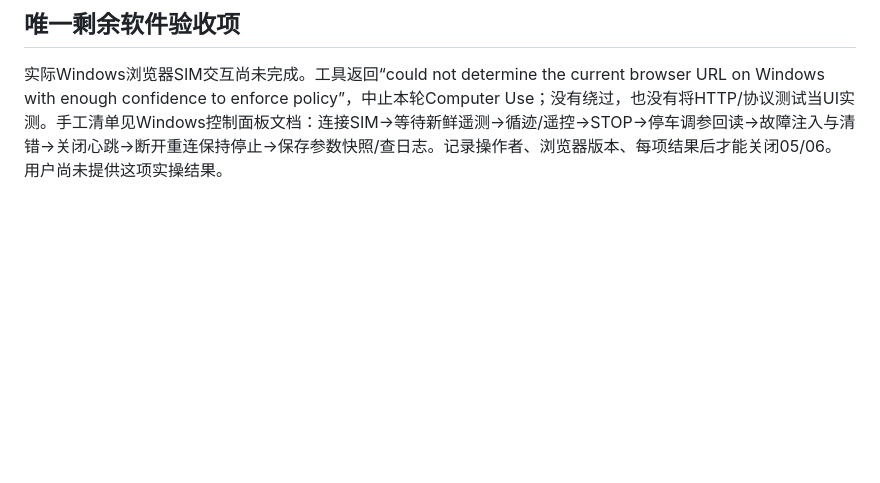
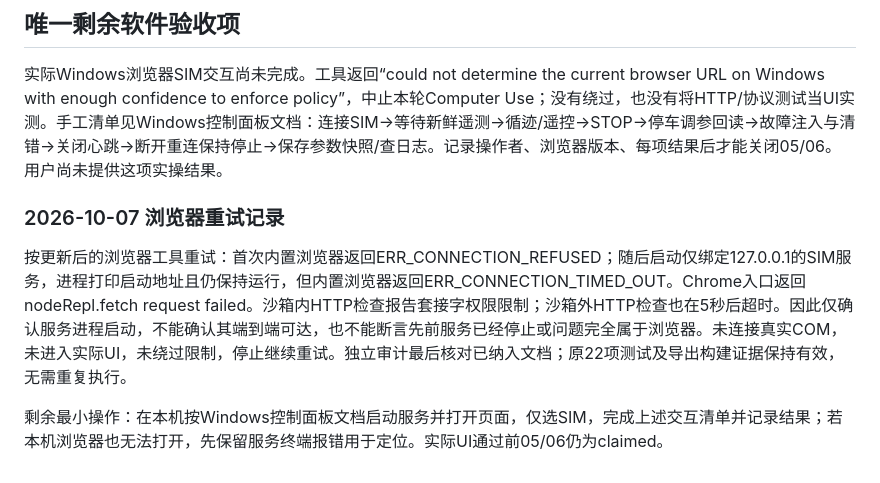
Before and after one commit to leoy32255/SmartCar, a Markdown page: docs/软件交付验证.md, the part around the change. GitHub-like rendering; blank space fills up the shorter version.

```diff
--- a/docs/软件交付验证.md
+++ b/docs/软件交付验证.md
@@ -82,3 +82,9 @@ ELF含本地调试路径。栈预留不是测得的最坏栈深度。
 ## 唯一剩余软件验收项
 
 实际Windows浏览器SIM交互尚未完成。工具返回“could not determine the current browser URL on Windows with enough confidence to enforce policy”，中止本轮Computer Use；没有绕过，也没有将HTTP/协议测试当UI实测。手工清单见Windows控制面板文档：连接SIM→等待新鲜遥测→循迹/遥控→STOP→停车调参回读→故障注入与清错→关闭心跳→断开重连保持停止→保存参数快照/查日志。记录操作者、浏览器版本、每项结果后才能关闭05/06。用户尚未提供这项实操结果。
+
+### 2026-10-07 浏览器重试记录
+
+按更新后的浏览器工具重试：首次内置浏览器返回ERR_CONNECTION_REFUSED；随后启动仅绑定127.0.0.1的SIM服务，进程打印启动地址且仍保持运行，但内置浏览器返回ERR_CONNECTION_TIMED_OUT。Chrome入口返回nodeRepl.fetch request failed。沙箱内HTTP检查报告套接字权限限制；沙箱外HTTP检查也在5秒后超时。因此仅确认服务进程启动，不能确认其端到端可达，也不能断言先前服务已经停止或问题完全属于浏览器。未连接真实COM，未进入实际UI，未绕过限制，停止继续重试。独立审计最后核对已纳入文档；原22项测试及导出构建证据保持有效，无需重复执行。
+
+剩余最小操作：在本机按Windows控制面板文档启动服务并打开页面，仅选SIM，完成上述交互清单并记录结果；若本机浏览器也无法打开，先保留服务终端报错用于定位。实际UI通过前05/06仍为claimed。
```
Also changed, not shown: docs/软件验收覆盖审计.md (+26 -0 lines).
